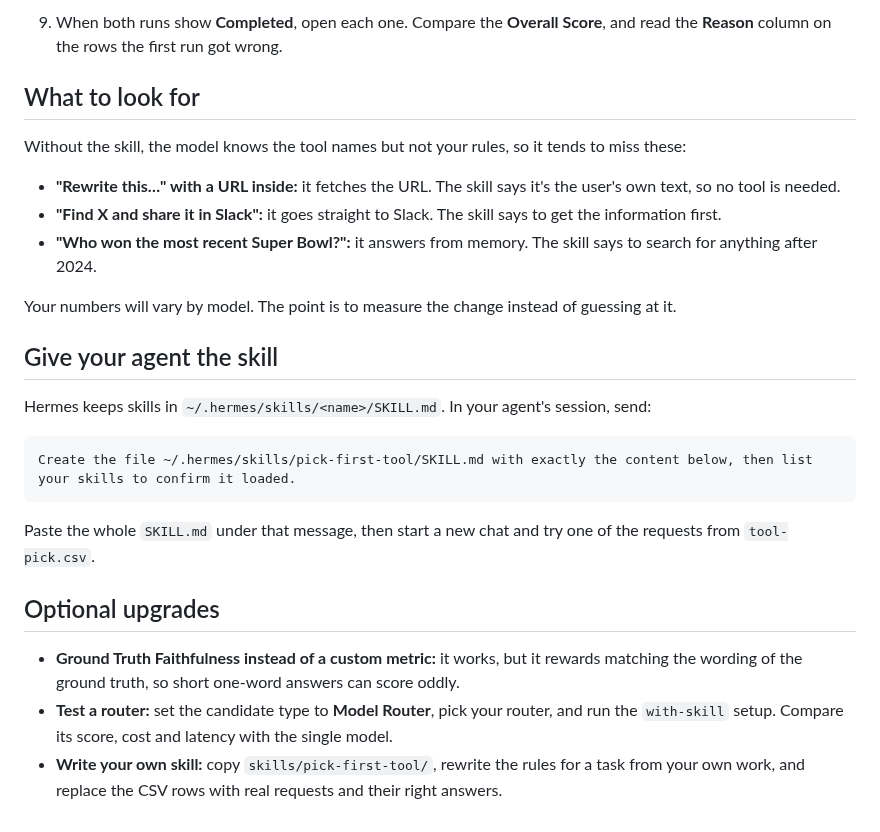
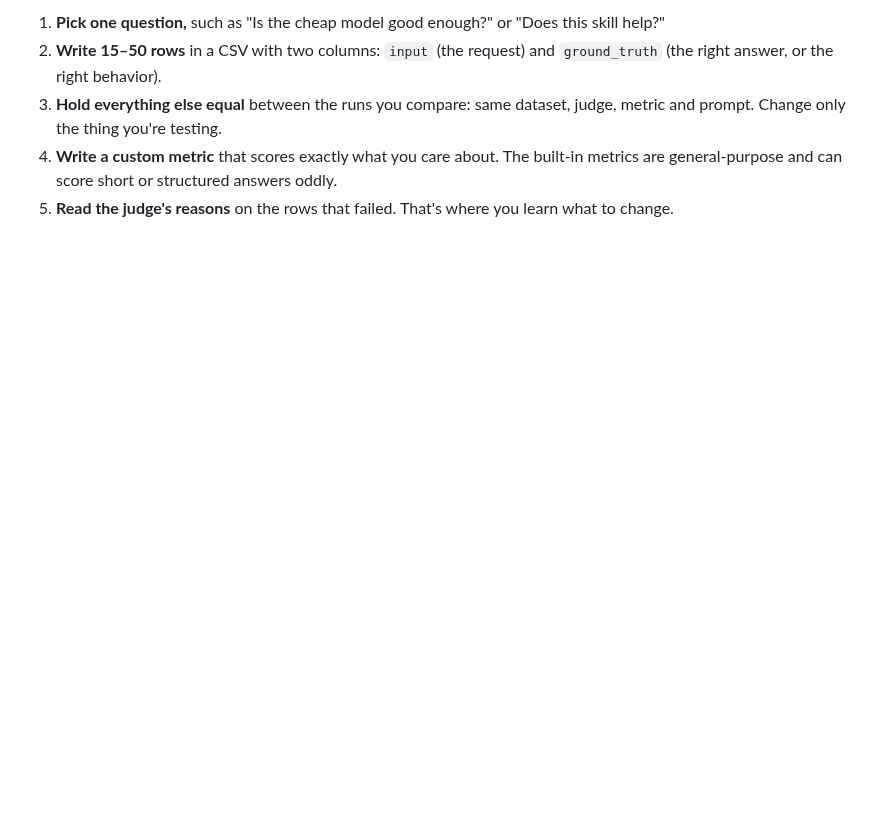
Before and after one commit to MLH/ois-workshop, a Markdown page: evals/README.md, the part around one of its changes. GitHub-like rendering; blank space fills up the shorter version.

````diff
--- a/evals/README.md
+++ b/evals/README.md
@@ -38,27 +16,5 @@ The test requests are different from the examples inside the skill, so the eval
-9. When both runs show **Completed**, open each one. Compare the **Overall Score**, and read the **Reason** column on the rows the first run got wrong.
-
-## What to look for
-
-Without the skill, the model knows the tool names but not your rules, so it tends to miss these:
-
-- **"Rewrite this…" with a URL inside:** it fetches the URL. The skill says it's the user's own text, so no tool is needed.
-- **"Find X and share it in Slack":** it goes straight to Slack. The skill says to get the information first.
-- **"Who won the most recent Super Bowl?":** it answers from memory. The skill says to search for anything after 2024.
-
-Your numbers will vary by model. The point is to measure the change instead of guessing at it.
-
-## Give your agent the skill
-
-Hermes keeps skills in `~/.hermes/skills/<name>/SKILL.md`. In your agent's session, send:
-
-```
-Create the file ~/.hermes/skills/pick-first-tool/SKILL.md with exactly the content below, then list your skills to confirm it loaded.
-```
-
-Paste the whole `SKILL.md` under that message, then start a new chat and try one of the requests from `tool-pick.csv`.
-
-## Optional upgrades
-
-- **Ground Truth Faithfulness instead of a custom metric:** it works, but it rewards matching the wording of the ground truth, so short one-word answers can score oddly.
-- **Test a router:** set the candidate type to **Model Router**, pick your router, and run the `with-skill` setup. Compare its score, cost and latency with the single model.
-- **Write your own skill:** copy `skills/pick-first-tool/`, rewrite the rules for a task from your own work, and replace the CSV rows with real requests and their right answers.
+1. **Pick one question,** such as "Is the cheap model good enough?" or "Does this skill help?"
+2. **Write 15–50 rows** in a CSV with two columns: `input` (the request) and `ground_truth` (the right answer, or the right behavior).
+3. **Hold everything else equal** between the runs you compare: same dataset, judge, metric and prompt. Change only the thing you're testing.
+4. **Write a custom metric** that scores exactly what you care about. The built-in metrics are general-purpose and can score short or structured answers oddly.
+5. **Read the judge's reasons** on the rows that failed. That's where you learn what to change.
````
Also changed, not shown: other parts of evals/README.md (+9 -31 lines), DEMO.md (+8 -8 lines), README.md (+3 -3 lines), evals/1-open-vs-closed/README.md (added, +64 -0 lines), evals/2-agent-skill/README.md (added, +73 -0 lines), skills/digitalocean-action-gateway/SKILL.md (added, +41 -0 lines), skills/pick-first-tool/SKILL.md (deleted, +0 -39 lines), assets/step-1-model.jpg, assets/step-2-agent.jpg, assets/step-3-tools.jpg, assets/step-4-slack.jpg, assets/step-5-eval.jpg, assets/step-6-router.jpg, 7 other files.
